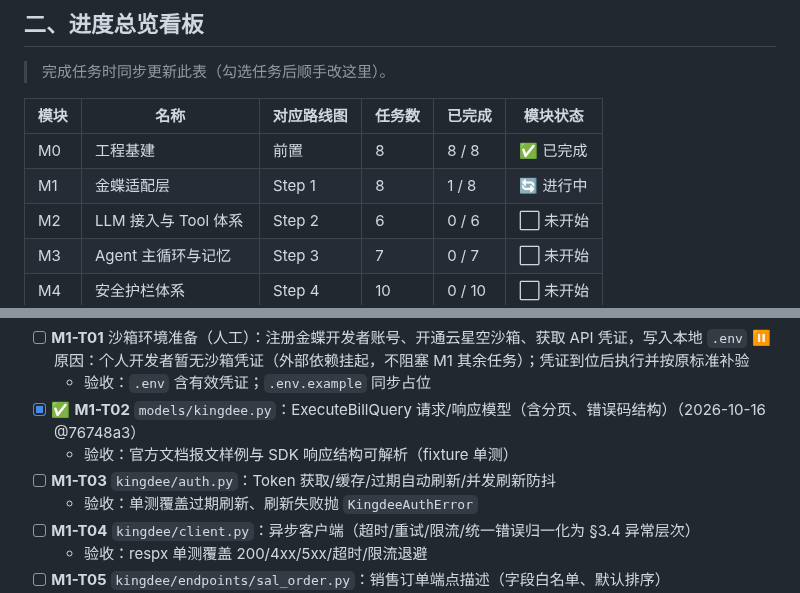
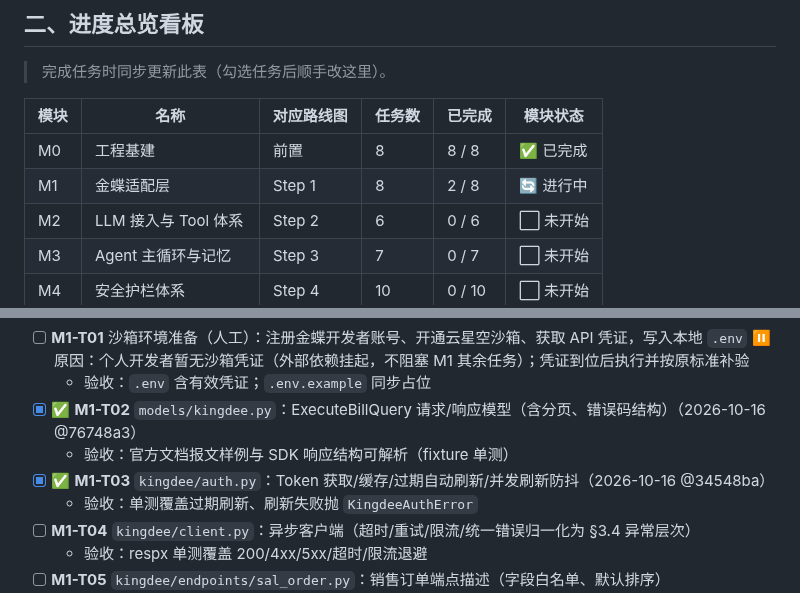
Before and after one commit to yyu-wang/kingpilot, a Markdown page: docs/开发计划.md, 2 parts joined by grey strips. GitHub-like rendering.

Commit message:
docs(M1-T03): 签名登录验收达成，标记完成（2/8）
Co-Authored-By: Claude Sonnet 4.6 noreply@anthropic.com

```diff
--- a/docs/开发计划.md
+++ b/docs/开发计划.md
@@ -62,7 +62,7 @@
 | 模块 | 名称 | 对应路线图 | 任务数 | 已完成 | 模块状态 |
 |------|------|-----------|--------|--------|----------|
 | M0 | 工程基建 | 前置 | 8 | 8 / 8 | ✅ 已完成 |
-| M1 | 金蝶适配层 | Step 1 | 8 | 1 / 8 | 🔄 进行中 |
+| M1 | 金蝶适配层 | Step 1 | 8 | 2 / 8 | 🔄 进行中 |
 | M2 | LLM 接入与 Tool 体系 | Step 2 | 6 | 0 / 6 | ⬜ 未开始 |
 | M3 | Agent 主循环与记忆 | Step 3 | 7 | 0 / 7 | ⬜ 未开始 |
 | M4 | 安全护栏体系 | Step 4 | 10 | 0 / 10 | ⬜ 未开始 |
@@ -318,7 +318,7 @@ KingPilotError
   - 验收：`.env` 含有效凭证；`.env.example` 同步占位
 - [x] ✅ **M1-T02** `models/kingdee.py`：ExecuteBillQuery 请求/响应模型（含分页、错误码结构）（2026-10-16 @76748a3）
   - 验收：官方文档报文样例与 SDK 响应结构可解析（fixture 单测）
-- [ ] **M1-T03** `kingdee/auth.py`：Token 获取/缓存/过期自动刷新/并发刷新防抖
+- [x] ✅ **M1-T03** `kingdee/auth.py`：Token 获取/缓存/过期自动刷新/并发刷新防抖（2026-10-16 @34548ba）
   - 验收：单测覆盖过期刷新、刷新失败抛 `KingdeeAuthError`
 - [ ] **M1-T04** `kingdee/client.py`：异步客户端（超时/重试/限流/统一错误归一化为 §3.4 异常层次）
   - 验收：respx 单测覆盖 200/4xx/5xx/超时/限流退避
```
